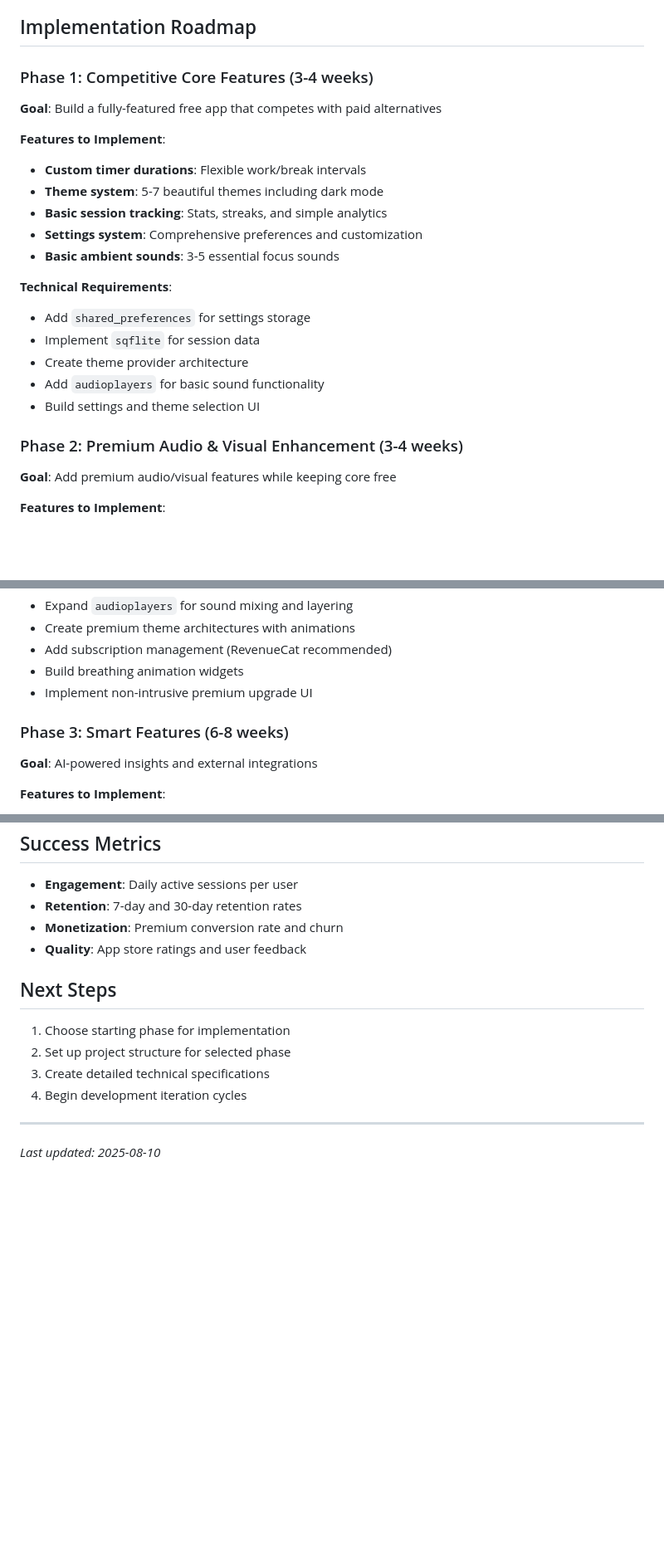
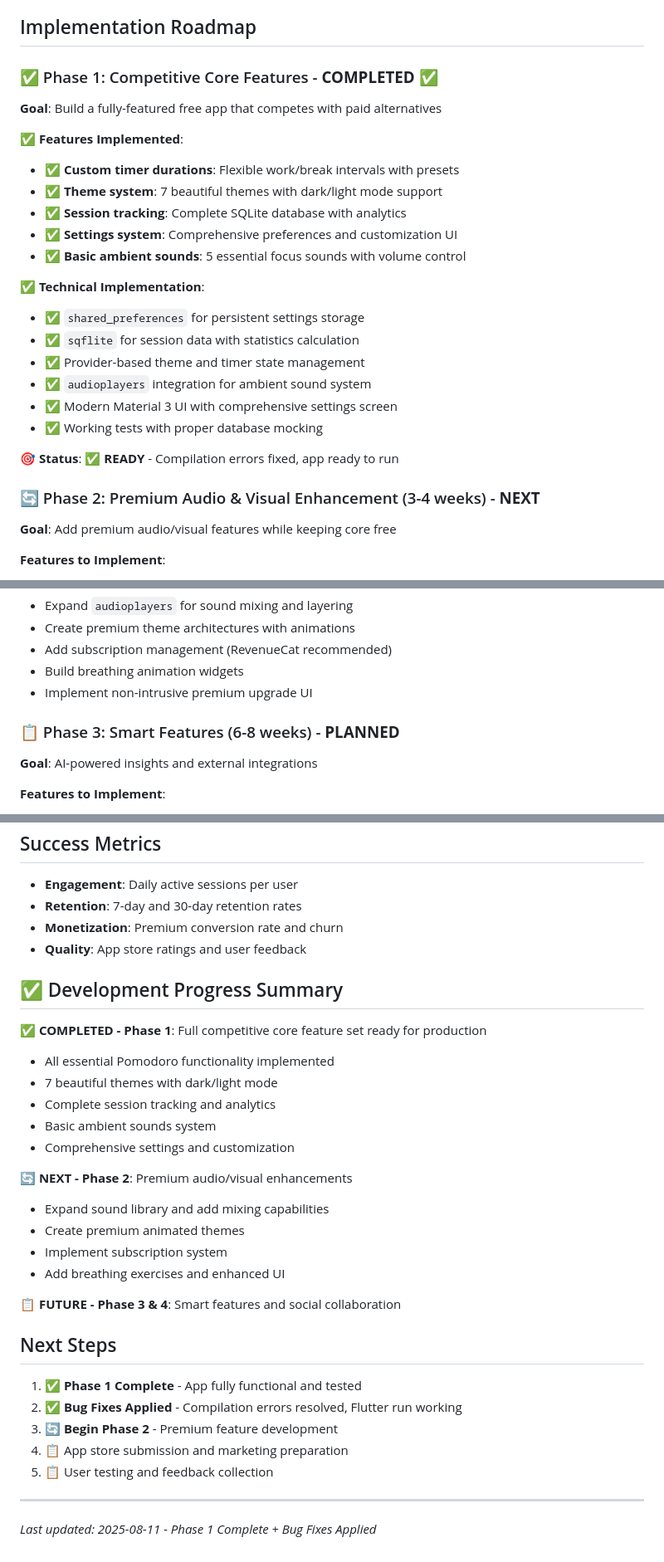
Before and after one commit to DogukanZengin/flow-pulse, a Markdown page: FEATURE_PLAN.md, 3 parts joined by grey strips. Shown at 83% size. GitHub-like rendering; blank space fills up the shorter version.

Commit message:
Update FEATURE_PLAN.md with bug fix completion status
- Mark Phase 1 as fully ready with compilation errors resolved
- Update next steps to reflect current development state
- Update last modified date to reflect recent progress

🤖 Generated with [Claude Code](https://claude.ai/code)

Co-Authored-By: Claude <noreply@anthropic.com>

```diff
--- a/FEATURE_PLAN.md
+++ b/FEATURE_PLAN.md
@@ -42,24 +43,27 @@
 
 ## Implementation Roadmap
 
-### Phase 1: Competitive Core Features (3-4 weeks)
+### ✅ Phase 1: Competitive Core Features - **COMPLETED** ✅
 **Goal**: Build a fully-featured free app that competes with paid alternatives
 
-**Features to Implement**:
-- **Custom timer durations**: Flexible work/break intervals
-- **Theme system**: 5-7 beautiful themes including dark mode
-- **Basic session tracking**: Stats, streaks, and simple analytics
-- **Settings system**: Comprehensive preferences and customization
-- **Basic ambient sounds**: 3-5 essential focus sounds
+**✅ Features Implemented**:
+- ✅ **Custom timer durations**: Flexible work/break intervals with presets
+- ✅ **Theme system**: 7 beautiful themes with dark/light mode support
+- ✅ **Session tracking**: Complete SQLite database with analytics
+- ✅ **Settings system**: Comprehensive preferences and customization UI
+- ✅ **Basic ambient sounds**: 5 essential focus sounds with volume control
 
-**Technical Requirements**:
-- Add `shared_preferences` for settings storage
-- Implement `sqflite` for session data
-- Create theme provider architecture
-- Add `audioplayers` for basic sound functionality
-- Build settings and theme selection UI
+**✅ Technical Implementation**:
+- ✅ `shared_preferences` for persistent settings storage
+- ✅ `sqflite` for session data with statistics calculation
+- ✅ Provider-based theme and timer state management
+- ✅ `audioplayers` integration for ambient sound system
+- ✅ Modern Material 3 UI with comprehensive settings screen
+- ✅ Working tests with proper database mocking
 
-### Phase 2: Premium Audio & Visual Enhancement (3-4 weeks)
+**🎯 Status**: ✅ **READY** - Compilation errors fixed, app ready to run
+
+### 🔄 Phase 2: Premium Audio & Visual Enhancement (3-4 weeks) - **NEXT**
 **Goal**: Add premium audio/visual features while keeping core free
 
 **Features to Implement**:
@@ -76,7 +80,7 @@
 - Build breathing animation widgets
 - Implement non-intrusive premium upgrade UI
 
-### Phase 3: Smart Features (6-8 weeks)
+### 📋 Phase 3: Smart Features (6-8 weeks) - **PLANNED**
 **Goal**: AI-powered insights and external integrations
 
 **Features to Implement**:
@@ -123,11 +127,29 @@
 - **Monetization**: Premium conversion rate and churn
 - **Quality**: App store ratings and user feedback
 
+## ✅ Development Progress Summary
+
+**✅ COMPLETED - Phase 1**: Full competitive core feature set ready for production
+- All essential Pomodoro functionality implemented
+- 7 beautiful themes with dark/light mode
+- Complete session tracking and analytics
+- Basic ambient sounds system
+- Comprehensive settings and customization
+
+**🔄 NEXT - Phase 2**: Premium audio/visual enhancements
+- Expand sound library and add mixing capabilities
+- Create premium animated themes
+- Implement subscription system
+- Add breathing exercises and enhanced UI
+
+**📋 FUTURE - Phase 3 & 4**: Smart features and social collaboration
+
 ## Next Steps
-1. Choose starting phase for implementation
-2. Set up project structure for selected phase
-3. Create detailed technical specifications
-4. Begin development iteration cycles
+1. ✅ **Phase 1 Complete** - App fully functional and tested
+2. ✅ **Bug Fixes Applied** - Compilation errors resolved, Flutter run working
+3. 🔄 **Begin Phase 2** - Premium feature development
+4. 📋 App store submission and marketing preparation
+5. 📋 User testing and feedback collection
 
 ---
-*Last updated: 2025-08-10*
+*Last updated: 2025-08-11 - Phase 1 Complete + Bug Fixes Applied*
```
Also changed, not shown: other parts of FEATURE_PLAN.md (+11 -10 lines).
